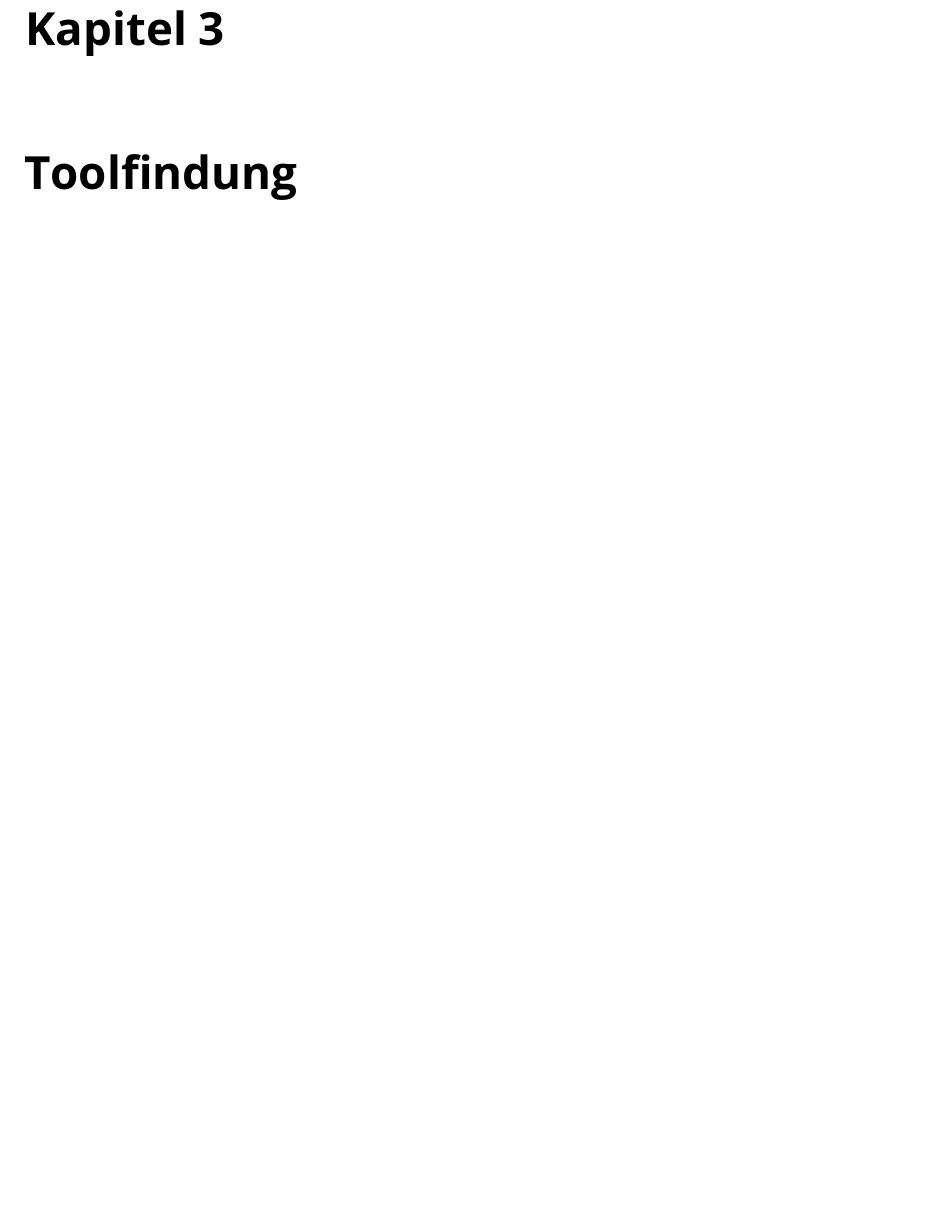
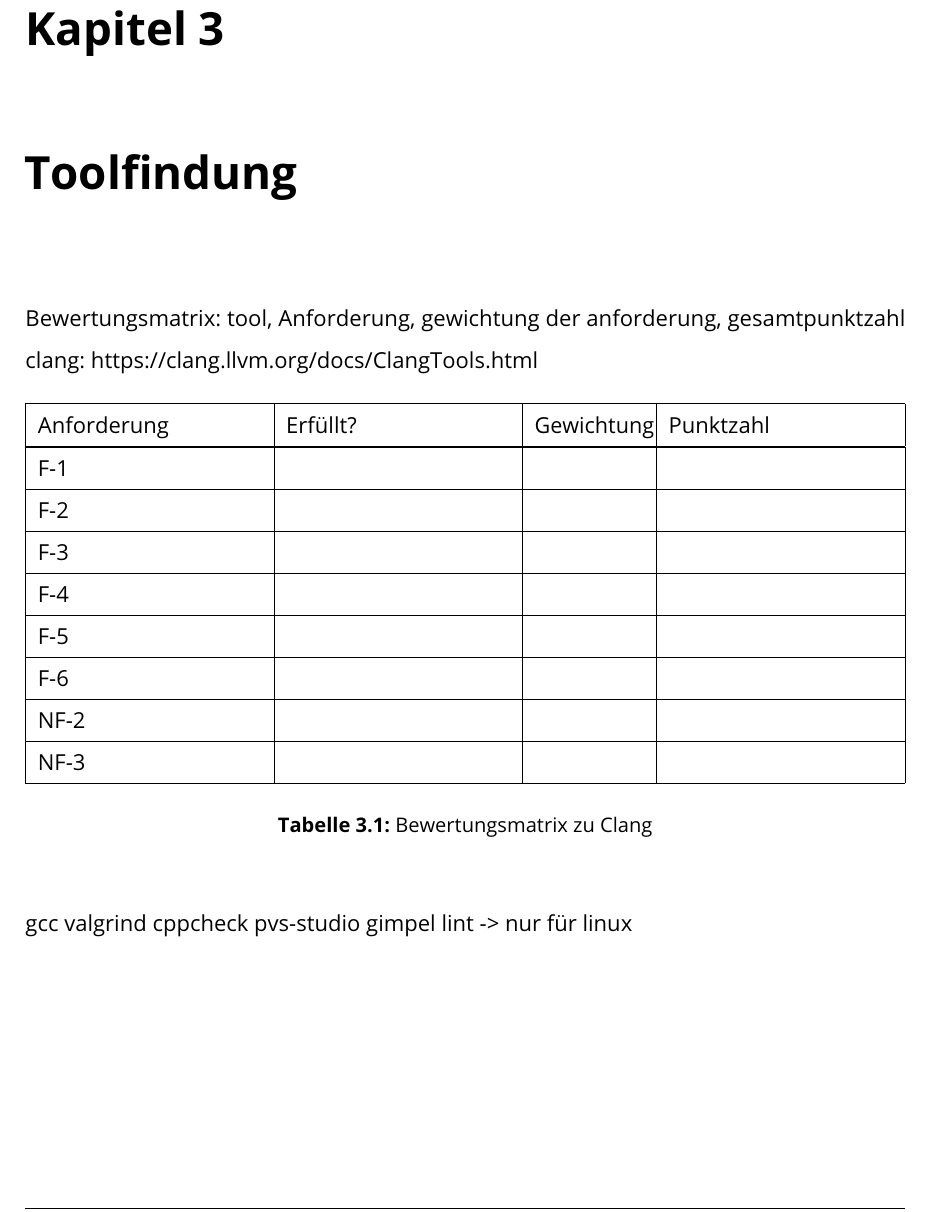
Before and after one commit to Christoph-Mitutoyo/T3000, a LaTeX thesis (Tex/Thesis.tex, which reads Tex/tex/Toolfindung/Toolfindung.tex): part of page 17 of 37, cut so that both start at the same text, the shorter picture padded with empty space. Compiled offline with pdfLaTeX.

Commit message:
tools V1

```diff
--- a/Tex/tex/Toolfindung/Toolfindung.tex
+++ b/Tex/tex/Toolfindung/Toolfindung.tex
@@ -1,2 +1,39 @@
 \chapter{Toolfindung}
 \label{ch:toolfindung}
+
+Bewertungsmatrix: tool, Anforderung, gewichtung der anforderung, gesamtpunktzahl
+clang: https://clang.llvm.org/docs/ClangTools.html
+\begin{table}[H]
+    {
+        \begin{tabularx}{\linewidth}{|X|X|p{2cm}|X|}
+            \hline
+            Anforderung & Erfüllt? & Gewichtung & Punktzahl \\
+            \hline
+            \cline{1-4}
+            F-1         &          &            &           \\
+            \cline{1-4}
+            F-2         &          &            &           \\
+            \cline{1-4}
+            F-3         &          &            &           \\
+            \cline{1-4}
+            F-4         &          &            &           \\
+            \cline{1-4}
+            F-5         &          &            &           \\
+            \cline{1-4}
+            F-6         &          &            &           \\
+            \cline{1-4}
+            NF-2        &          &            &           \\
+            \cline{1-4}
+            NF-3        &          &            &           \\
+            \hline
+        \end{tabularx}
+    }
+    \caption{Bewertungsmatrix zu Clang}
+    \label{tab:clang}
+\end{table}
+
+gcc
+valgrind
+cppcheck
+pvs-studio
+gimpel lint -> nur für linux
```
Also changed, not shown: 1 other file.
